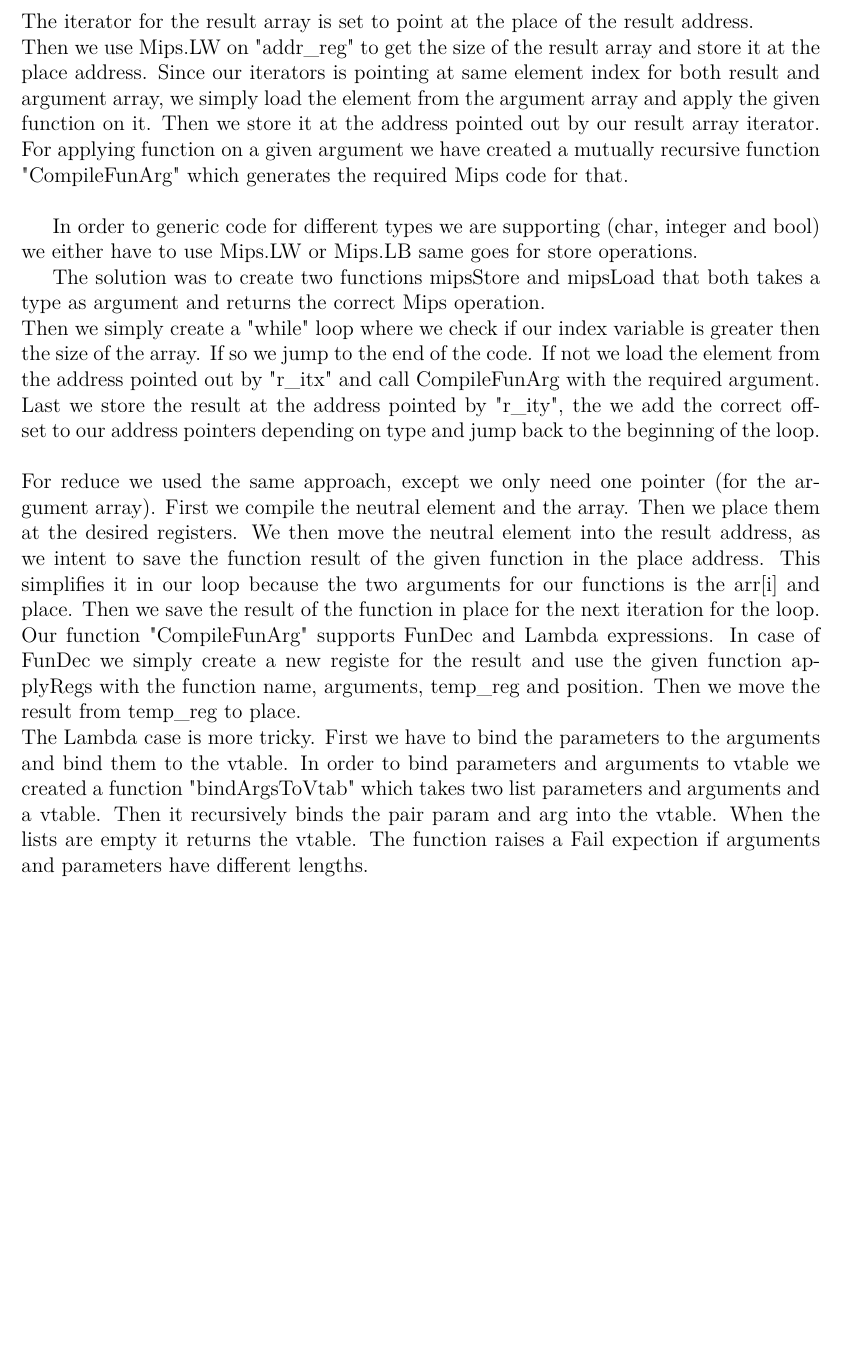
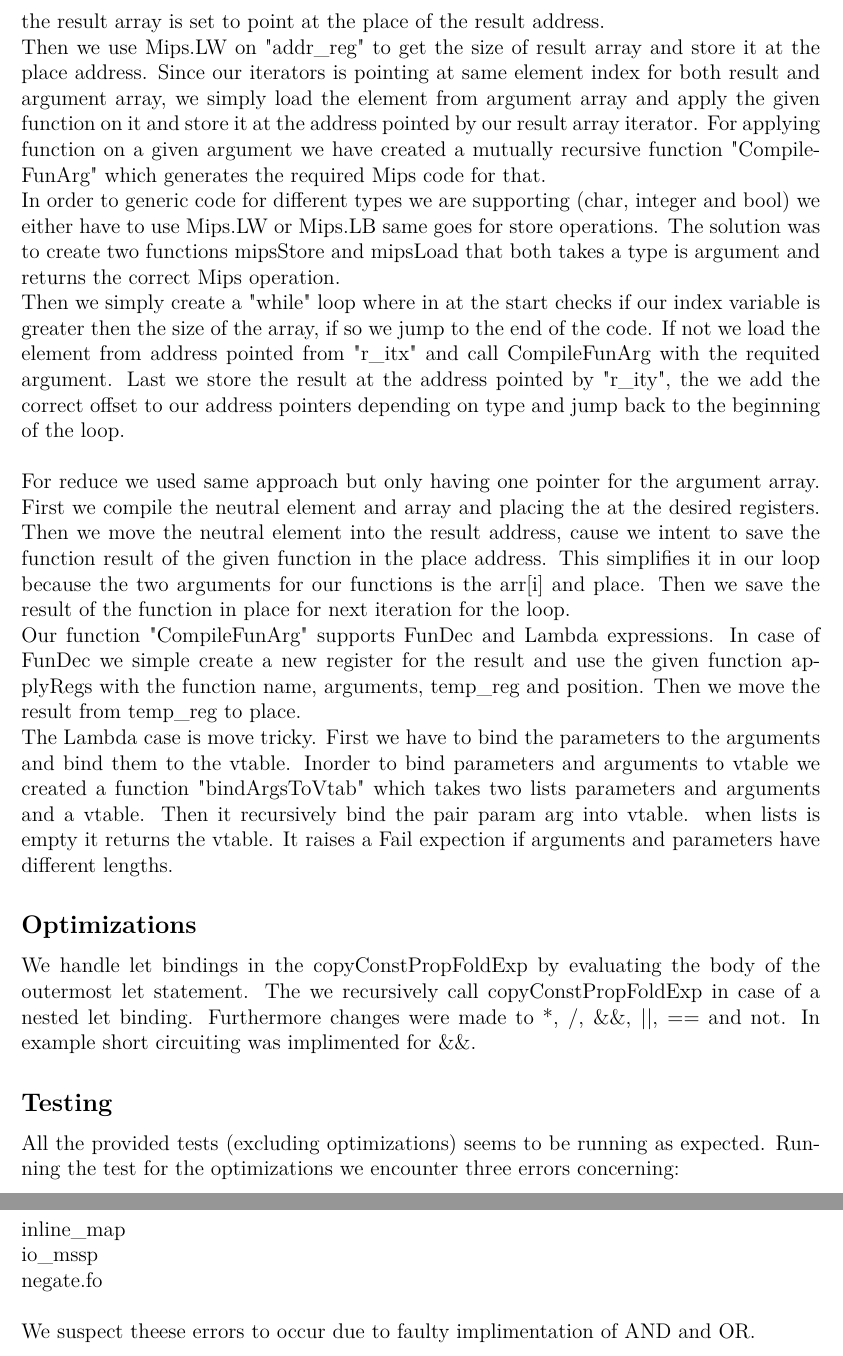
Before and after one commit to KristianMH/Compilers, a LaTeX document (Rapport/rapport.tex): part of page 3 of 3 before the commit and two parts of pages 3 and 4 of 4 after it, the two joined at a grey line, cut so that both start at the same text, the shorter picture padded with empty space. Compiled offline with pdfLaTeX.

Commit message:
almost done, minor mistakes changed

```diff
--- a/Rapport/rapport.tex
+++ b/Rapport/rapport.tex
@@ -96,17 +96,25 @@ For reduce ...   *TBA*   ...
 
 
 \subsection*{Codegen for Map and Reduce}
-Our approach for Map is that we are making two iterators for our arrays. One for the argument array and another for the result array. They are set to the address of the array, which we got by compiling the array argument and placing the address in "addr\_reg". The iterator for the result array is set to point at the place of the result address.\\
-Then we use Mips.LW on "addr\_reg" to get the size of the result array and store it at the place address. Since our iterators is pointing at same element index for both result and argument array, we simply load the element from the argument array and apply the given function on it. Then we store it at the address pointed out by our result array iterator. For applying function on a given argument we have created a mutually recursive function "CompileFunArg" which generates the required Mips code for that.\\
+Our approach for Map is we are making two iterators for our arrays, one for argument array and another for result array. They are set to the address of the array, which we got by compiling the array argument and placing the address in "addr\_reg". The iterator for the result array is set to point at the place of the result address.\\
+Then we use Mips.LW on "addr\_reg" to get the size of result array and store it at the place address. Since our iterators is pointing at same element index for both result and argument array, we simply load the element from argument array and apply the given function on it and store it at the address pointed by our result array iterator. For applying function on a given argument we have created a mutually recursive function "CompileFunArg" which generates the required Mips code for that.\\
+In order to generic code for different types we are supporting (char, integer and bool) we either have to use Mips.LW or Mips.LB same goes for store operations. The solution was to create two functions mipsStore and mipsLoad that both takes a type is argument and returns the correct Mips operation.\\
+Then we simply create a "while" loop where in at the start checks if our index variable is greater then the size of the array, if so we jump to the end of the code. If not we load the element from address pointed from "r\_itx" and call CompileFunArg with the requited argument. Last we store the result at the address pointed by "r\_ity", the we add the correct offset to our address pointers depending on type and jump back to the beginning of the loop. \\ \\
+For reduce we used same approach but only having one pointer for the argument array. First we compile the neutral element and array and placing the at the desired registers. Then we move the neutral element into the result address, cause we intent to save the function result of the given function in the place address. This simplifies it in our loop because the two arguments for our functions is the arr[i] and place. Then we save the result of the function in place for next iteration for the loop.\\
+Our function "CompileFunArg" supports FunDec and Lambda expressions. In case of FunDec we simple create a new register for the result and use the given function applyRegs with the function name, arguments, temp\_reg and position. Then we move the result from temp\_reg to place.\\
+The Lambda case is move tricky. First we have to bind the parameters to the arguments and bind them to the vtable. Inorder to bind parameters and arguments to vtable we created a function "bindArgsToVtab" which takes two lists parameters and arguments and a vtable. Then it recursively bind the pair param arg into vtable. when lists is empty it returns the vtable. It raises a Fail expection if arguments and parameters have different lengths.
 
-In order to generic code for different types we are supporting (char, integer and bool) we either have to use Mips.LW or Mips.LB same goes for store operations.
+\subsection*{Optimizations}
+We handle let bindings in the copyConstPropFoldExp by evaluating the body of the outermost let statement. The we recursively call copyConstPropFoldExp in case of a nested let binding. Furthermore changes were made to *, /, \&\&, ||, == and not. In example short circuiting was implimented for \&\&.
 
-The solution was to create two functions mipsStore and mipsLoad that both takes a type as argument and returns the correct Mips operation.\\
-Then we simply create a "while" loop where we check if our index variable is greater then the size of the array. If so we jump to the end of the code. If not we load the element from the address pointed out by "r\_itx" and call CompileFunArg with the required argument. Last we store the result at the address pointed by "r\_ity", the we add the correct offset to our address pointers depending on type and jump back to the beginning of the loop. \\ \\
-For reduce we used the same approach, except we only need one pointer (for the argument array). First we compile the neutral element and the array. Then we place them at the desired registers. We then move the neutral element into the result address, as we intent to save the function result of the given function in the place address. This simplifies it in our loop because the two arguments for our functions is the arr[i] and place. Then we save the result of the function in place for the next iteration for the loop.
-\\
-Our function "CompileFunArg" supports FunDec and Lambda expressions. In case of FunDec we simply create a new registe for the result and use the given function applyRegs with the function name, arguments, temp\_reg and position. Then we move the result from temp\_reg to place.\\
-The Lambda case is more tricky. First we have to bind the parameters to the arguments and bind them to the vtable. In order to bind parameters and arguments to vtable we created a function "bindArgsToVtab" which takes two list parameters and arguments and a vtable. Then it recursively binds the pair param and arg into the vtable. When the lists are empty it returns the vtable. The function raises a Fail expection if arguments and parameters have different lengths.
+\subsection*{Testing}
+All the provided tests (excluding optimizations) seems to be running as expected. Running the test for the optimizations we encounter three errors concerning:
+\\\\ inline\_map \\ io\_mssp \\ negate.fo \\\\
+We suspect theese errors to occur due to faulty implimentation of AND and OR.
+
+
+
+
 %\bibliography{references}{}
 %\bibliographystyle{plain}
 \end{document}
```
Also changed, not shown: 4 other files.
